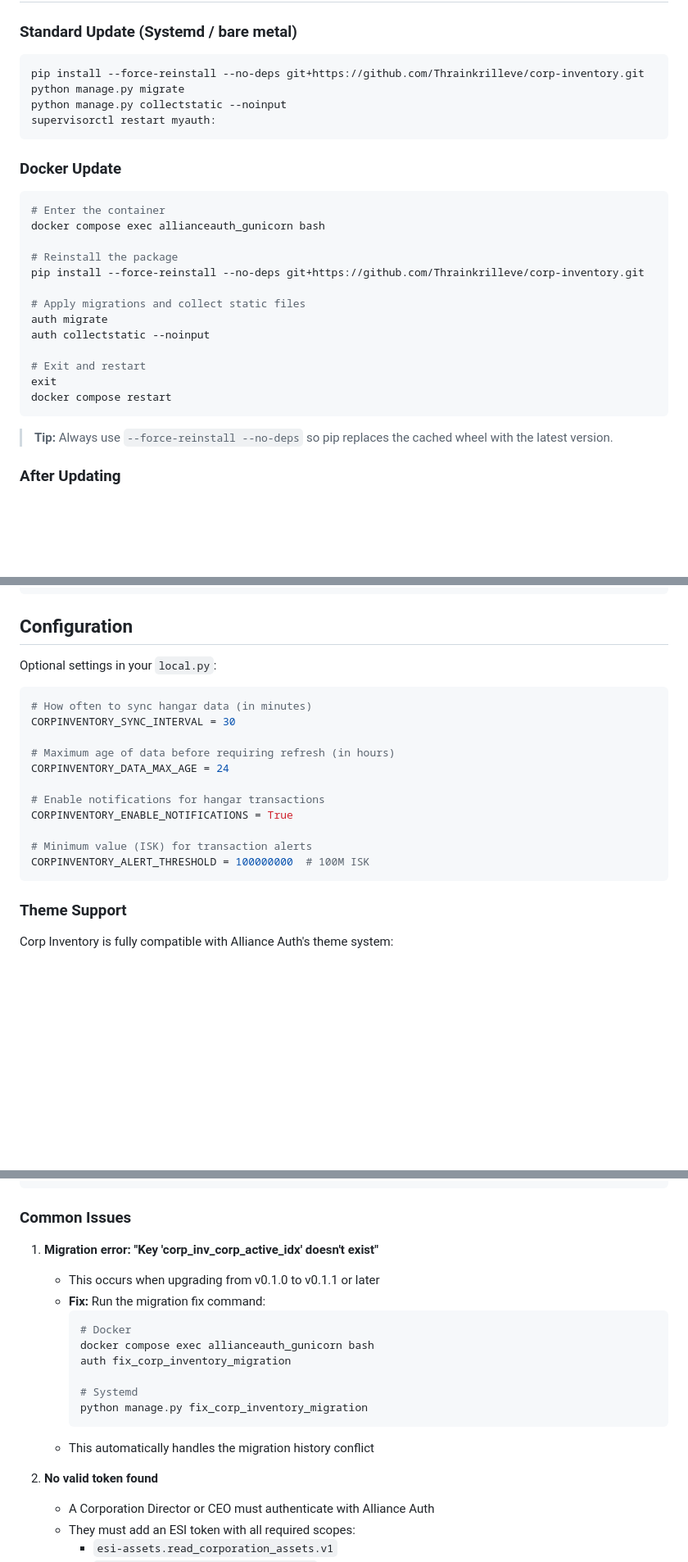
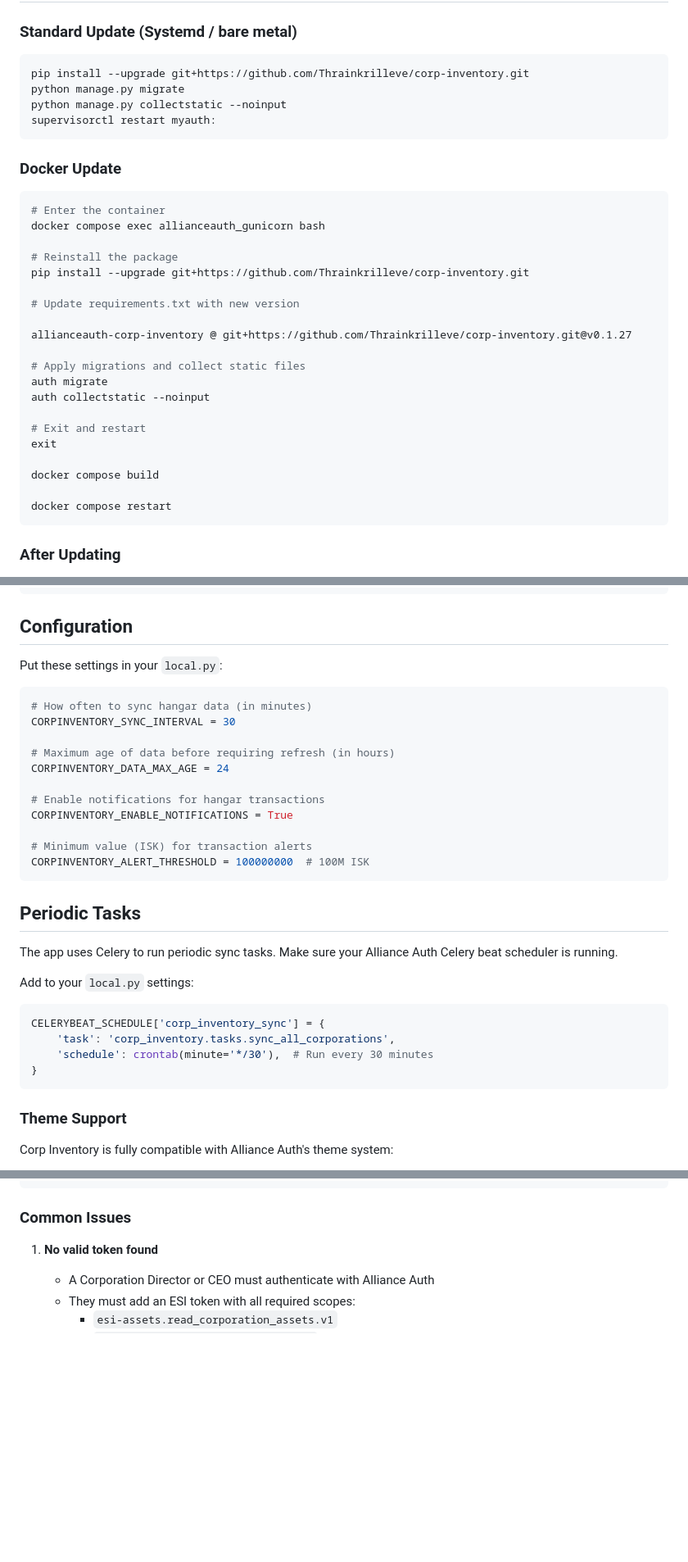
Before and after one commit to Thrainkrilleve/corp-inventory, a Markdown page: README.md, 3 parts joined by grey strips. Shown at 82% size. Rendered like a GitHub page; blank space fills up the shorter version.

````diff
--- a/README.md
+++ b/README.md
@@ -134,7 +134,7 @@ If you prefer to manually add corporations or need to add a corporation whose Di
 ### Standard Update (Systemd / bare metal)
 
 ```bash
-pip install --force-reinstall --no-deps git+https://github.com/Thrainkrilleve/corp-inventory.git
+pip install --upgrade git+https://github.com/Thrainkrilleve/corp-inventory.git
 python manage.py migrate
 python manage.py collectstatic --noinput
 supervisorctl restart myauth:
@@ -147,7 +147,11 @@ supervisorctl restart myauth:
 docker compose exec allianceauth_gunicorn bash
 
 # Reinstall the package
-pip install --force-reinstall --no-deps git+https://github.com/Thrainkrilleve/corp-inventory.git
+pip install --upgrade git+https://github.com/Thrainkrilleve/corp-inventory.git
+
+# Update requirements.txt with new version
+
+allianceauth-corp-inventory @ git+https://github.com/Thrainkrilleve/corp-inventory.git@v0.1.27
 
 # Apply migrations and collect static files
 auth migrate
@@ -155,10 +159,11 @@ auth collectstatic --noinput
 
 # Exit and restart
 exit
+
+docker compose build
+
 docker compose restart
 ```
-
-> **Tip:** Always use `--force-reinstall --no-deps` so pip replaces the cached wheel with the latest version.
 
 ### After Updating
 
@@ -180,7 +185,7 @@ print(corp_inventory.__version__)
 
 ## Configuration
 
-Optional settings in your `local.py`:
+Put these settings in your `local.py`:
 
 ```python
 # How often to sync hangar data (in minutes)
@@ -194,6 +199,18 @@ CORPINVENTORY_ENABLE_NOTIFICATIONS = True
 
 # Minimum value (ISK) for transaction alerts
 CORPINVENTORY_ALERT_THRESHOLD = 100000000  # 100M ISK
+```
+## Periodic Tasks
+
+The app uses Celery to run periodic sync tasks. Make sure your Alliance Auth Celery beat scheduler is running.
+
+Add to your `local.py` settings:
+
+```python
+CELERYBEAT_SCHEDULE['corp_inventory_sync'] = {
+    'task': 'corp_inventory.tasks.sync_all_corporations',
+    'schedule': crontab(minute='*/30'),  # Run every 30 minutes
+}
 ```
 
 ### Theme Support
@@ -300,20 +304,7 @@ sync_all_corporations()
 
 ### Common Issues
 
-1. **Migration error: "Key 'corp_inv_corp_active_idx' doesn't exist"**
-   - This occurs when upgrading from v0.1.0 to v0.1.1 or later
-   - **Fix:** Run the migration fix command:
-     ```bash
-     # Docker
-     docker compose exec allianceauth_gunicorn bash
-     auth fix_corp_inventory_migration
-
-     # Systemd
-     python manage.py fix_corp_inventory_migration
-     ```
-   - This automatically handles the migration history conflict
-
-2. **No valid token found**
+1. **No valid token found**
    - A Corporation Director or CEO must authenticate with Alliance Auth
    - They must add an ESI token with all required scopes:
      - `esi-assets.read_corporation_assets.v1`
````
Also changed, not shown: other parts of README.md (+1 -14 lines).
